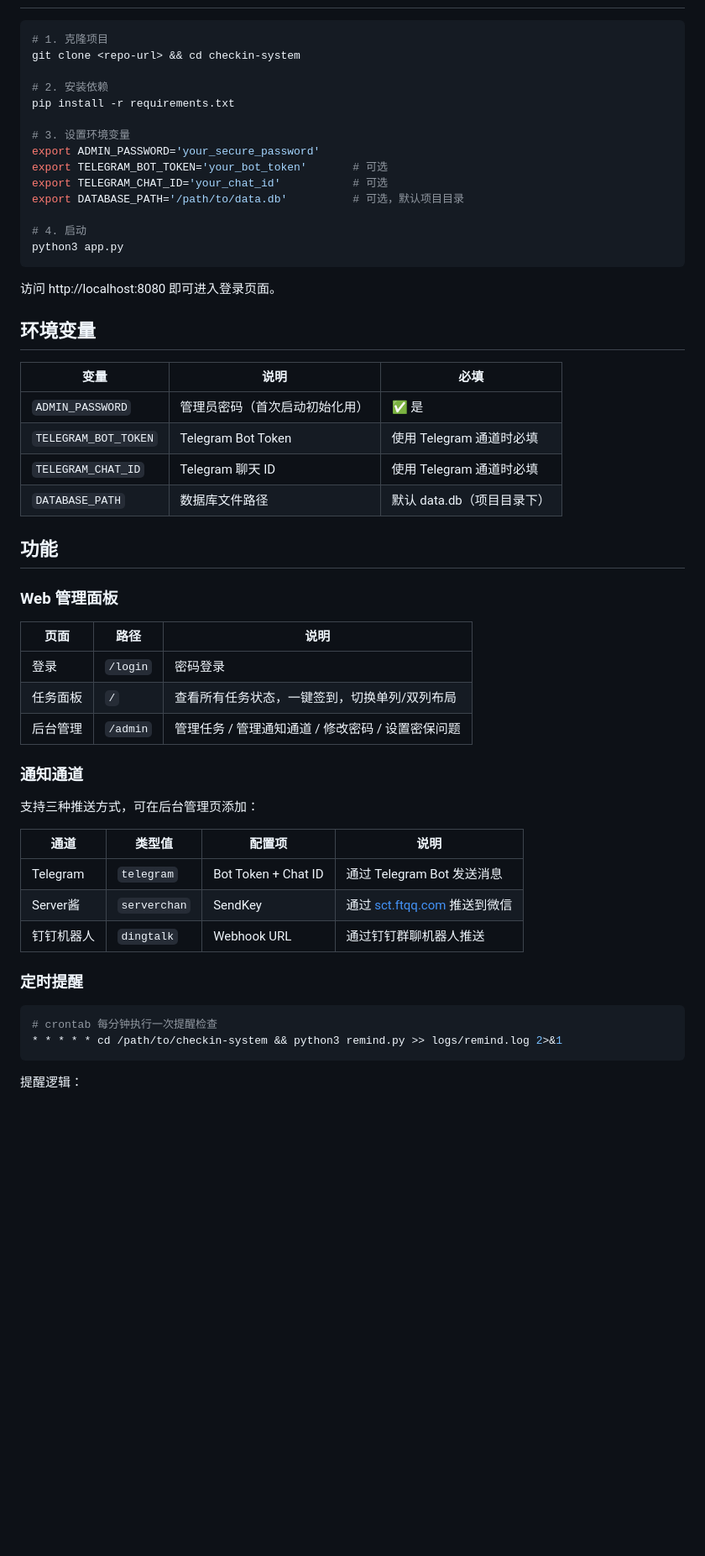
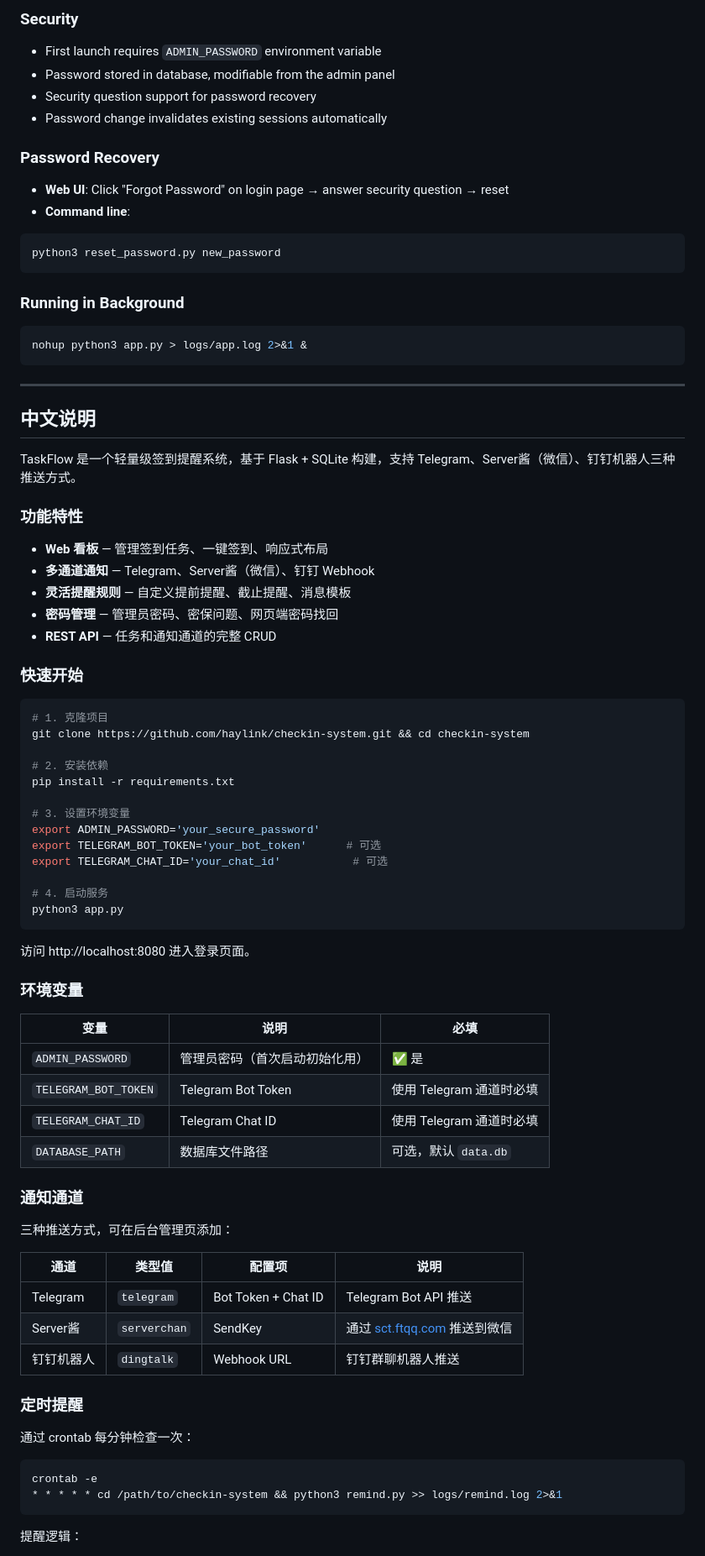
Before and after one commit to haylink/checkin-system, a Markdown page: README.md, the part around one of its changes. Shown at 84% size. GitHub-like rendering; blank space fills up the shorter version.

````diff
--- a/README.md
+++ b/README.md
@@ -13,56 +80,84 @@
+### Security
+
+- First launch requires `ADMIN_PASSWORD` environment variable
+- Password stored in database, modifiable from the admin panel
+- Security question support for password recovery
+- Password change invalidates existing sessions automatically
+
+### Password Recovery
+
+- **Web UI**: Click "Forgot Password" on login page → answer security question → reset
+- **Command line**:
+
+```bash
+python3 reset_password.py new_password
+```
+
+### Running in Background
+
+```bash
+nohup python3 app.py > logs/app.log 2>&1 &
+```
+
+---
+
+## 中文说明
+
+TaskFlow 是一个轻量级签到提醒系统，基于 Flask + SQLite 构建，支持 Telegram、Server酱（微信）、钉钉机器人三种推送方式。
+
+### 功能特性
+
+- **Web 看板** — 管理签到任务、一键签到、响应式布局
+- **多通道通知** — Telegram、Server酱（微信）、钉钉 Webhook
+- **灵活提醒规则** — 自定义提前提醒、截止提醒、消息模板
+- **密码管理** — 管理员密码、密保问题、网页端密码找回
+- **REST API** — 任务和通知通道的完整 CRUD
+
+### 快速开始
 
 ```bash
 # 1. 克隆项目
-git clone <repo-url> && cd checkin-system
+git clone https://github.com/haylink/checkin-system.git && cd checkin-system
 
 # 2. 安装依赖
 pip install -r requirements.txt
 
 # 3. 设置环境变量
 export ADMIN_PASSWORD='your_secure_password'
-export TELEGRAM_BOT_TOKEN='your_bot_token'       # 可选
+export TELEGRAM_BOT_TOKEN='your_bot_token'      # 可选
 export TELEGRAM_CHAT_ID='your_chat_id'           # 可选
-export DATABASE_PATH='/path/to/data.db'          # 可选，默认项目目录
 
-# 4. 启动
+# 4. 启动服务
 python3 app.py
 ```
 
-访问 http://localhost:8080 即可进入登录页面。
+访问 http://localhost:8080 进入登录页面。
 
-## 环境变量
+### 环境变量
 
 | 变量 | 说明 | 必填 |
 |------|------|------|
 | `ADMIN_PASSWORD` | 管理员密码（首次启动初始化用） | ✅ 是 |
 | `TELEGRAM_BOT_TOKEN` | Telegram Bot Token | 使用 Telegram 通道时必填 |
-| `TELEGRAM_CHAT_ID` | Telegram 聊天 ID | 使用 Telegram 通道时必填 |
-| `DATABASE_PATH` | 数据库文件路径 | 默认 data.db（项目目录下） |
-
-## 功能
-
-### Web 管理面板
-
-| 页面 | 路径 | 说明 |
-|------|------|------|
-| 登录 | `/login` | 密码登录 |
-| 任务面板 | `/` | 查看所有任务状态，一键签到，切换单列/双列布局 |
-| 后台管理 | `/admin` | 管理任务 / 管理通知通道 / 修改密码 / 设置密保问题 |
+| `TELEGRAM_CHAT_ID` | Telegram Chat ID | 使用 Telegram 通道时必填 |
+| `DATABASE_PATH` | 数据库文件路径 | 可选，默认 `data.db` |
 
 ### 通知通道
 
-支持三种推送方式，可在后台管理页添加：
+三种推送方式，可在后台管理页添加：
 
 | 通道 | 类型值 | 配置项 | 说明 |
 |------|--------|--------|------|
-| Telegram | `telegram` | Bot Token + Chat ID | 通过 Telegram Bot 发送消息 |
+| Telegram | `telegram` | Bot Token + Chat ID | Telegram Bot API 推送 |
 | Server酱 | `serverchan` | SendKey | 通过 [sct.ftqq.com](https://sct.ftqq.com) 推送到微信 |
-| 钉钉机器人 | `dingtalk` | Webhook URL | 通过钉钉群聊机器人推送 |
+| 钉钉机器人 | `dingtalk` | Webhook URL | 钉钉群聊机器人推送 |
 
 ### 定时提醒
 
+通过 crontab 每分钟检查一次：
+
 ```bash
-# crontab 每分钟执行一次提醒检查
+crontab -e
 * * * * * cd /path/to/checkin-system && python3 remind.py >> logs/remind.log 2>&1
 ```
 
````
Also changed, not shown: other parts of README.md (+97 -45 lines).
